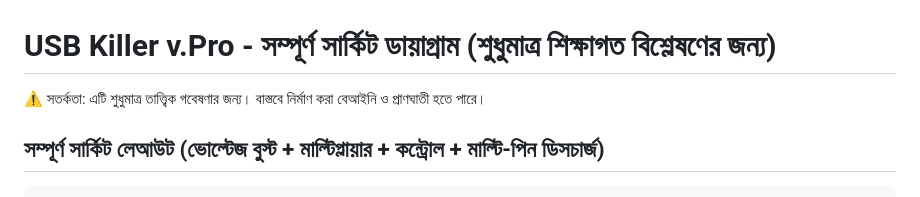
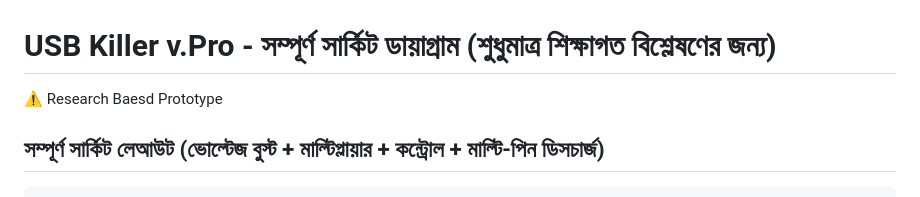
Before and after one commit to HumayunShariarHimu/USB-KilleR, a Markdown page: README.md, the part around the change. Drawn GitHub-style.

Commit message:
Revise warning in README for USB Killer project
Updated warning message to clarify research focus.

```diff
--- a/README.md
+++ b/README.md
@@ -1,6 +1,6 @@
 # USB Killer v.Pro - সম্পূর্ণ সার্কিট ডায়াগ্রাম (শুধুমাত্র শিক্ষাগত বিশ্লেষণের জন্য)
 
-⚠️ সতর্কতা: এটি শুধুমাত্র তাত্ত্বিক গবেষণার জন্য। বাস্তবে নির্মাণ করা বেআইনি ও প্রাণঘাতী হতে পারে।
+⚠️ Research Baesd Prototype
 
 ## সম্পূর্ণ সার্কিট লেআউট (ভোল্টেজ বুস্ট + মাল্টিপ্লায়ার + কন্ট্রোল + মাল্টি-পিন ডিসচার্জ)
 
```
